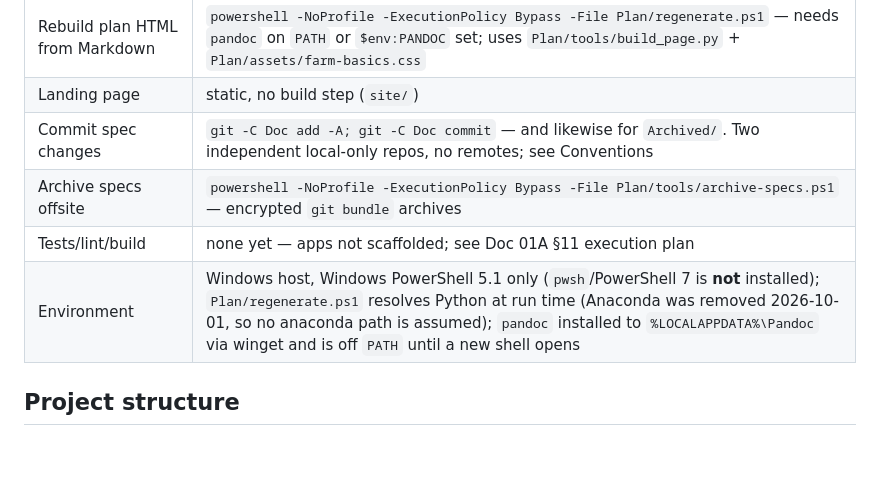
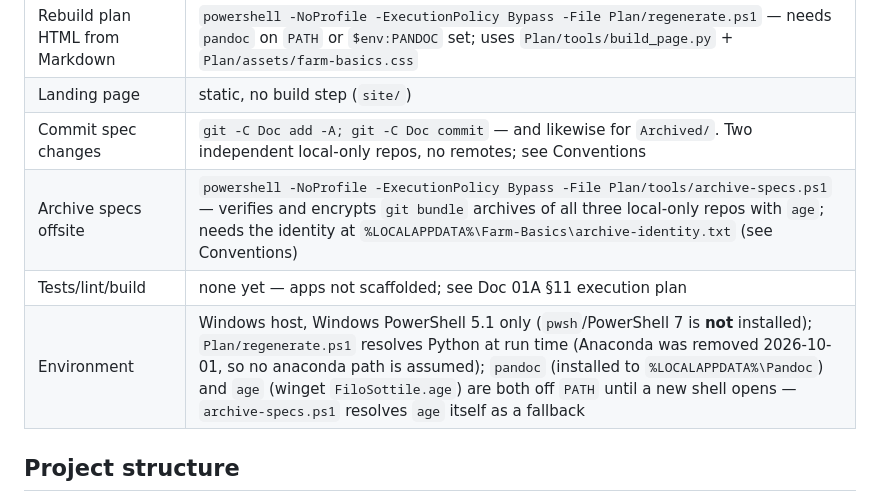
Before and after one commit to mogborlahan/farm-basics, a Markdown page: AGENTS.md, the part around the change. Rendered like a GitHub page; blank space fills up the shorter version.

Commit message:
docs: record age as an environment dependency and archive identity requirement
The Environment row listed pandoc as off PATH until a new shell opens but not
age, which was installed after that row was last written and is off PATH for the
same reason. The archive script resolves age itself as a fallback, so this is a
convenience note rather than a blocker, but an agent reading the Environment row
should not have to rediscover it.

The archive command now names its age dependency and the identity file it needs,
so the command row is sufficient on its own without reading Conventions.

```diff
--- a/AGENTS.md
+++ b/AGENTS.md
@@ -9,9 +9,9 @@ Farm Basics is a product blueprint (specification set + implementation plan) and
 | Rebuild plan HTML from Markdown | `powershell -NoProfile -ExecutionPolicy Bypass -File Plan/regenerate.ps1` — needs `pandoc` on `PATH` or `$env:PANDOC` set; uses `Plan/tools/build_page.py` + `Plan/assets/farm-basics.css` |
 | Landing page | static, no build step (`site/`) |
 | Commit spec changes | `git -C Doc add -A; git -C Doc commit` — and likewise for `Archived/`. Two independent local-only repos, no remotes; see Conventions |
-| Archive specs offsite | `powershell -NoProfile -ExecutionPolicy Bypass -File Plan/tools/archive-specs.ps1` — encrypted `git bundle` archives |
+| Archive specs offsite | `powershell -NoProfile -ExecutionPolicy Bypass -File Plan/tools/archive-specs.ps1` — verifies and encrypts `git bundle` archives of all three local-only repos with `age`; needs the identity at `%LOCALAPPDATA%\Farm-Basics\archive-identity.txt` (see Conventions) |
 | Tests/lint/build | none yet — apps not scaffolded; see Doc 01A §11 execution plan |
-| Environment | Windows host, Windows PowerShell 5.1 only (`pwsh`/PowerShell 7 is **not** installed); `Plan/regenerate.ps1` resolves Python at run time (Anaconda was removed 2026-10-01, so no anaconda path is assumed); `pandoc` installed to `%LOCALAPPDATA%\Pandoc` via winget and is off `PATH` until a new shell opens |
+| Environment | Windows host, Windows PowerShell 5.1 only (`pwsh`/PowerShell 7 is **not** installed); `Plan/regenerate.ps1` resolves Python at run time (Anaconda was removed 2026-10-01, so no anaconda path is assumed); `pandoc` (installed to `%LOCALAPPDATA%\Pandoc`) and `age` (winget `FiloSottile.age`) are both off `PATH` until a new shell opens — `archive-specs.ps1` resolves `age` itself as a fallback |
 
 ## Project structure
 
```
